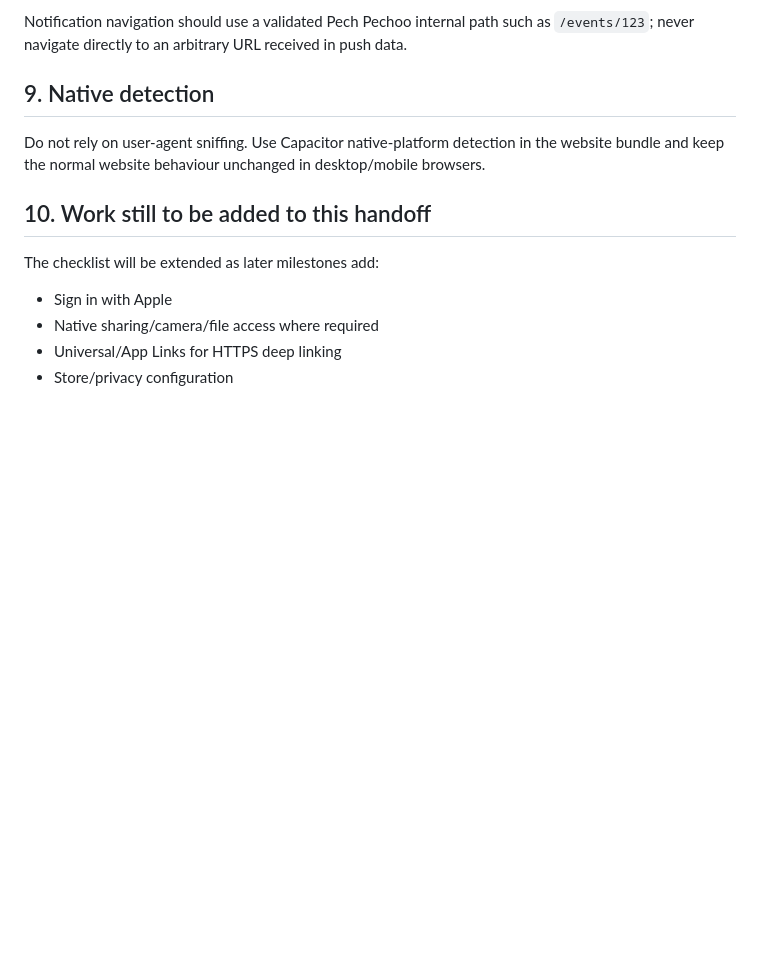
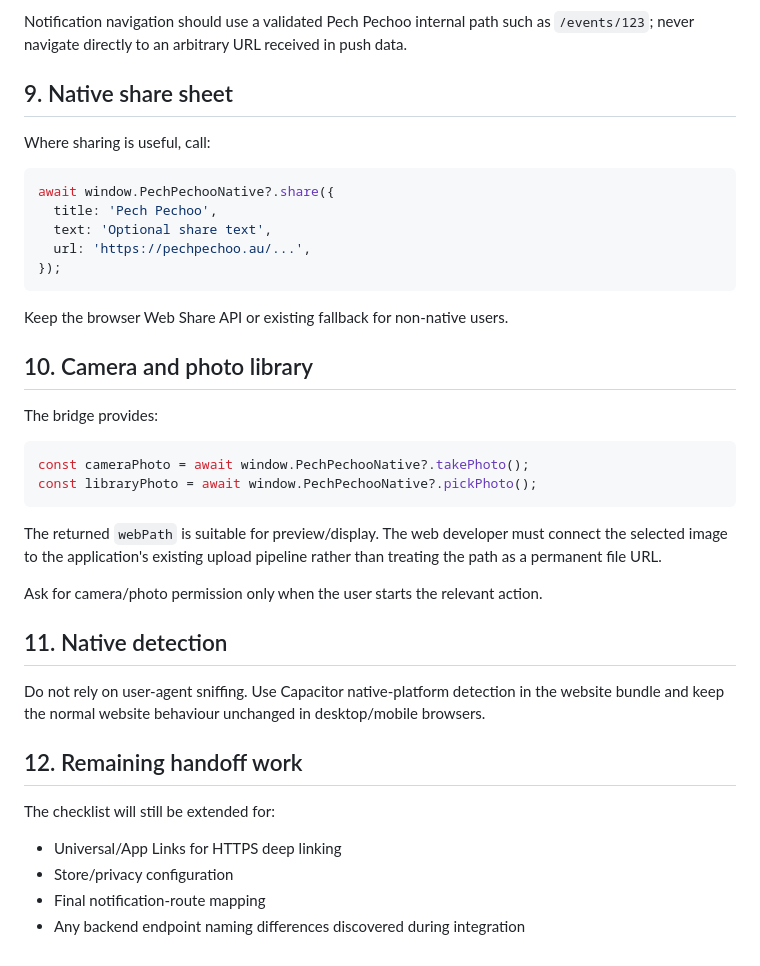
Before and after one commit to uniqart/pechpechoo-mobile, a Markdown page: docs/website-integration.md, the part around one of its changes. Drawn GitHub-style; blank space fills up the shorter version.

Commit message:
Extend web handoff for Apple sign-in and native features

````diff
--- a/docs/website-integration.md
+++ b/docs/website-integration.md
@@ -137,15 +149,42 @@ Handle foreground notifications using `pechpechoo:push-received` and notificatio
 
 Notification navigation should use a validated Pech Pechoo internal path such as `/events/123`; never navigate directly to an arbitrary URL received in push data.
 
-## 9. Native detection
+## 9. Native share sheet
+
+Where sharing is useful, call:
+
+```ts
+await window.PechPechooNative?.share({
+  title: 'Pech Pechoo',
+  text: 'Optional share text',
+  url: 'https://pechpechoo.au/...',
+});
+```
+
+Keep the browser Web Share API or existing fallback for non-native users.
+
+## 10. Camera and photo library
+
+The bridge provides:
+
+```ts
+const cameraPhoto = await window.PechPechooNative?.takePhoto();
+const libraryPhoto = await window.PechPechooNative?.pickPhoto();
+```
+
+The returned `webPath` is suitable for preview/display. The web developer must connect the selected image to the application's existing upload pipeline rather than treating the path as a permanent file URL.
+
+Ask for camera/photo permission only when the user starts the relevant action.
+
+## 11. Native detection
 
 Do not rely on user-agent sniffing. Use Capacitor native-platform detection in the website bundle and keep the normal website behaviour unchanged in desktop/mobile browsers.
 
-## 10. Work still to be added to this handoff
+## 12. Remaining handoff work
 
-The checklist will be extended as later milestones add:
+The checklist will still be extended for:
 
-- Sign in with Apple
-- Native sharing/camera/file access where required
 - Universal/App Links for HTTPS deep linking
 - Store/privacy configuration
+- Final notification-route mapping
+- Any backend endpoint naming differences discovered during integration
````
Also changed, not shown: other parts of docs/website-integration.md (+20 -8 lines).
